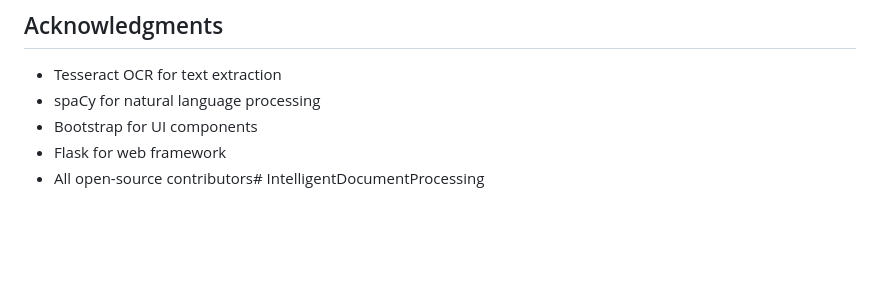
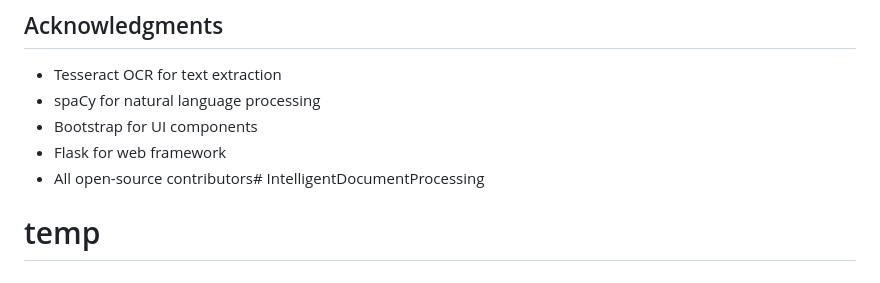
Before and after one commit to Rishabh6353/KMRL, a Markdown page: README.md, the part around the change. Drawn GitHub-style; blank space fills up the shorter version.

```diff
--- a/README.md
+++ b/README.md
@@ -326,3 +326,4 @@ For support and questions:
 - Bootstrap for UI components
 - Flask for web framework
 - All open-source contributors# IntelligentDocumentProcessing
+# temp
```
